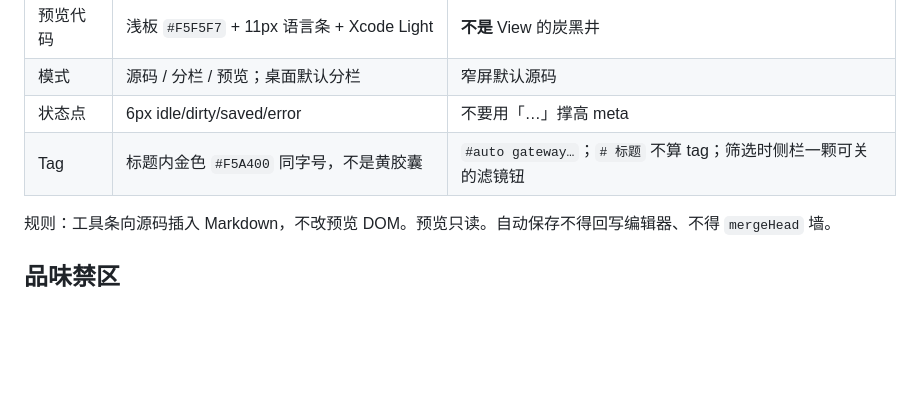
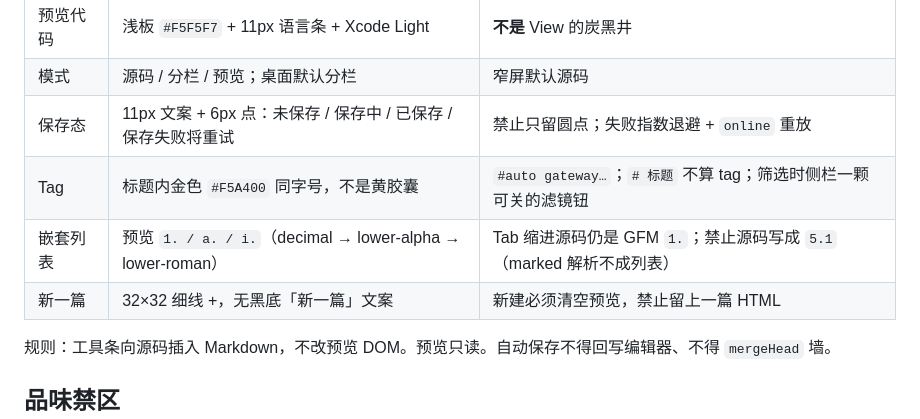
Before and after one commit to DavidMusk93/ClipView, a Markdown page: docs/design-taste.md, the part around the change. GitHub-like rendering; blank space fills up the shorter version.

Commit message:
docs(taste): fold notes list/save/plus tokens into Compose 纸面
Record nested 1/a/i, labeled save states, and the hairline plus so the
next agent does not re-derive from screenshots.

```diff
--- a/docs/design-taste.md
+++ b/docs/design-taste.md
@@ -141,8 +141,10 @@ Readability 会剥掉出版商 `<style>` 和 Chroma/Shiki class，只留下灰 `
 | 预览正文 | SF / PingFang 17 / 1.65 · 最大 38rem | Apple Notes 纸面 |
 | 预览代码 | 浅板 `#F5F5F7` + 11px 语言条 + Xcode Light | **不是** View 的炭黑井 |
 | 模式 | 源码 / 分栏 / 预览；桌面默认分栏 | 窄屏默认源码 |
-| 状态点 | 6px idle/dirty/saved/error | 不要用「…」撑高 meta |
+| 保存态 | 11px 文案 + 6px 点：未保存 / 保存中 / 已保存 / 保存失败将重试 | 禁止只留圆点；失败指数退避 + `online` 重放 |
 | Tag | 标题内金色 `#F5A400` 同字号，不是黄胶囊 | `#auto gateway…`；`# 标题` 不算 tag；筛选时侧栏一颗可关的滤镜钮 |
+| 嵌套列表 | 预览 `1. / a. / i.`（decimal → lower-alpha → lower-roman） | Tab 缩进源码仍是 GFM `1.`；禁止源码写成 `5.1`（marked 解析不成列表） |
+| 新一篇 | 32×32 细线 +，无黑底「新一篇」文案 | 新建必须清空预览，禁止留上一篇 HTML |
 
 规则：工具条向源码插入 Markdown，不改预览 DOM。预览只读。自动保存不得回写编辑器、不得 `mergeHead` 墙。
 
```
